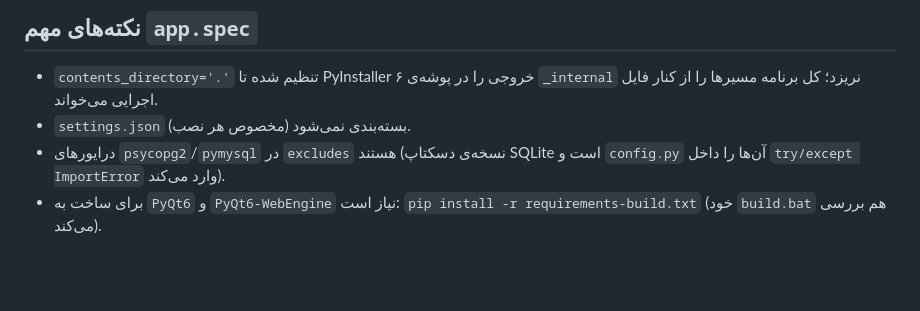
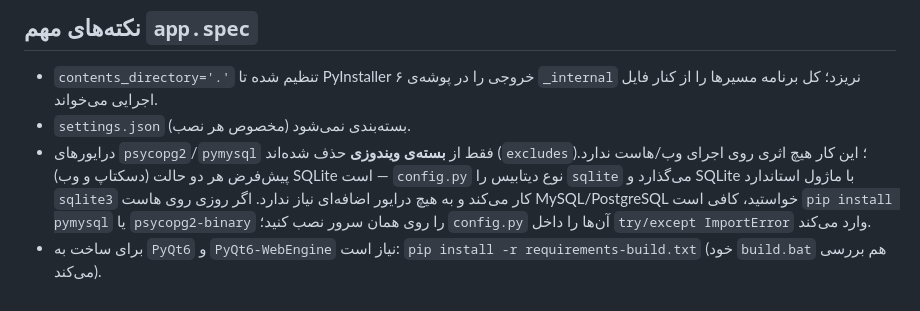
Before and after one commit to kingsmok/hesabdari-amozeshi-full, a Markdown page: BUILD.md, the part around the change. GitHub-like rendering; blank space fills up the shorter version.

Commit message:
شفاف‌سازی: حذف درایورهای MySQL/PostgreSQL فقط مربوط به بسته ویندوزی است و وب هم با SQLite کار می‌کند
Co-authored-by: arena-agent <297053741+arena-agent@users.noreply.github.com>

```diff
--- a/BUILD.md
+++ b/BUILD.md
@@ -119,7 +119,12 @@ pytest tests/test_installer_config.py -q      # ۱۰ آزمون
 - `contents_directory='.'` تنظیم شده تا PyInstaller ۶ خروجی را در پوشه‌ی
   `_internal` نریزد؛ کل برنامه مسیرها را از کنار فایل اجرایی می‌خواند.
 - `settings.json` بسته‌بندی نمی‌شود (مخصوص هر نصب).
-- درایورهای `psycopg2`/`pymysql` در `excludes` هستند (نسخه‌ی دسکتاپ SQLite است و
-  `config.py` آن‌ها را داخل `try/except ImportError` وارد می‌کند).
+- درایورهای `psycopg2`/`pymysql` فقط از **بسته‌ی ویندوزی** حذف شده‌اند
+  (`excludes`)؛ این کار هیچ اثری روی اجرای وب/هاست ندارد.
+  پیش‌فرض هر دو حالت (دسکتاپ و وب) SQLite است — `config.py` نوع دیتابیس را
+  `sqlite` می‌گذارد و SQLite با ماژول استاندارد `sqlite3` کار می‌کند و به هیچ
+  درایور اضافه‌ای نیاز ندارد. اگر روزی روی هاست MySQL/PostgreSQL خواستید، کافی است
+  `pip install pymysql` یا `psycopg2-binary` را روی همان سرور نصب کنید؛
+  `config.py` آن‌ها را داخل `try/except ImportError` وارد می‌کند.
 - برای ساخت به `PyQt6` و `PyQt6-WebEngine` نیاز است:
   `pip install -r requirements-build.txt` (خود `build.bat` هم بررسی می‌کند).
```
